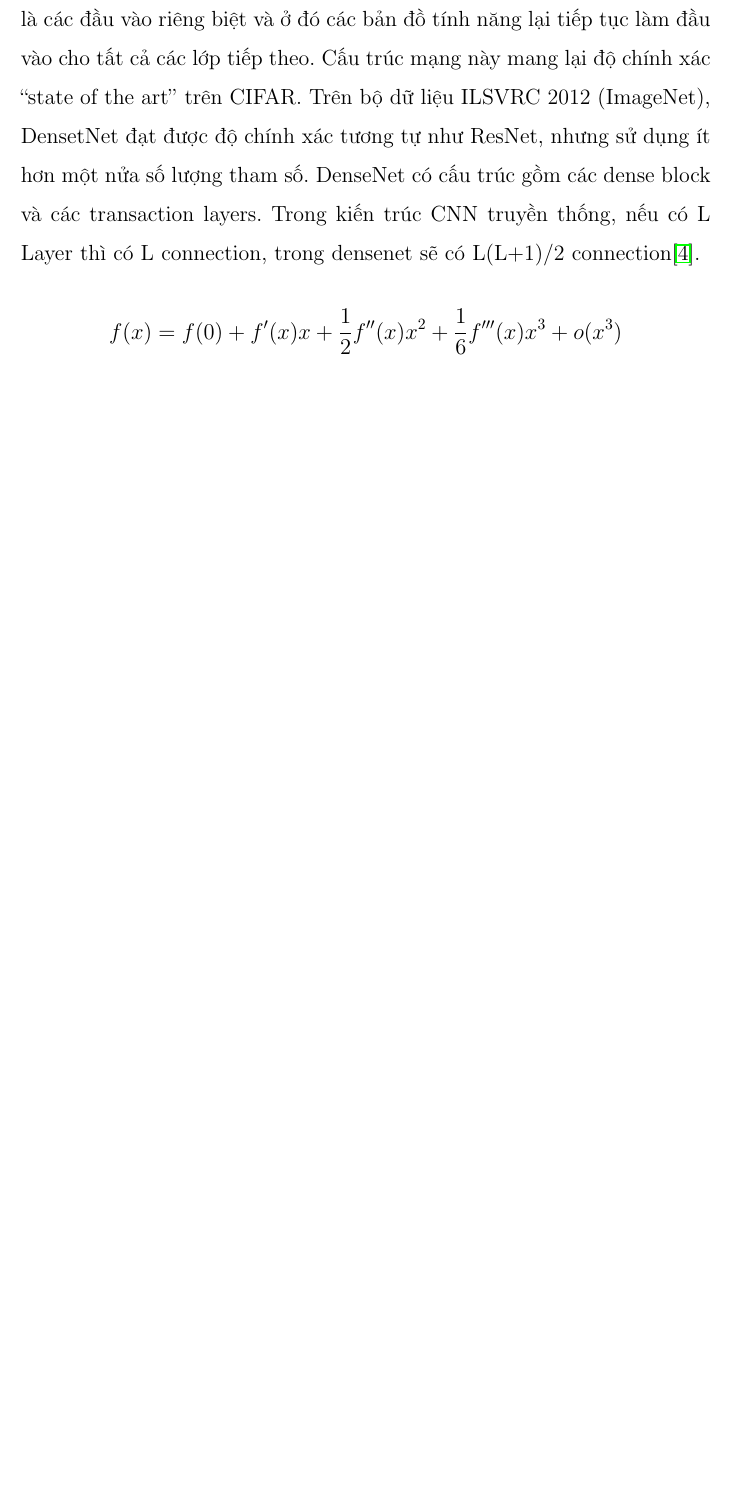
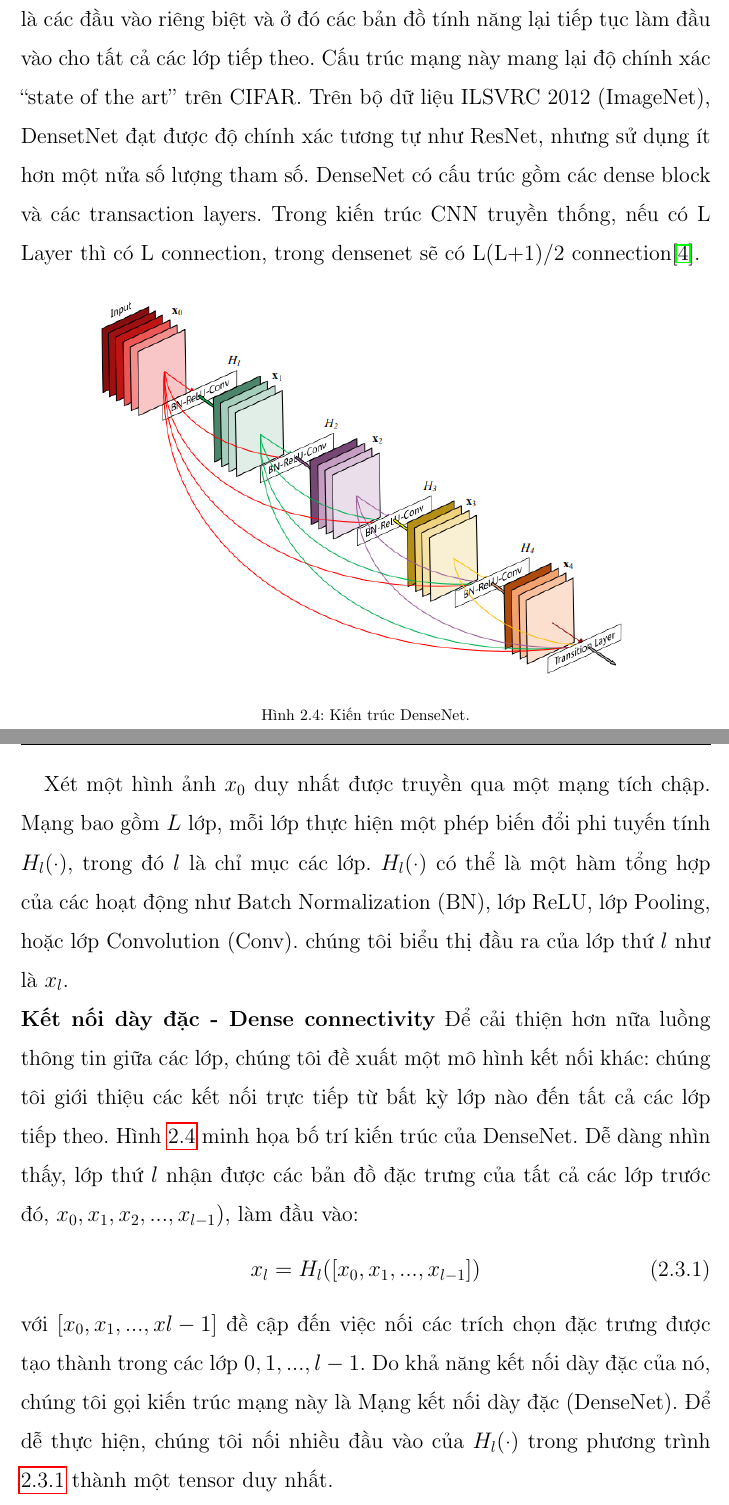
Before and after one commit to klaa/luan_van, a LaTeX book (LuanVan.tex, which reads densenet.tex): part of page 32 of 35 before the commit and two parts of pages 32 and 33 of 36 after it, the two joined at a grey line, cut so that both start at the same text, the shorter picture padded with empty space. Compiled offline with pdfLaTeX.

Commit message:
20220703-1

```diff
--- a/densenet.tex
+++ b/densenet.tex
@@ -2,4 +2,20 @@
 \subsection{DenseNet là gì}
 DenseNet - Dense Convolutional Network (Mạng Tích chập Kết nối Dày đặc) - là một trong những biến thể mở rộng của Resnet và là một kiến trúc mạng,trong đó mỗi lớp được kết nối trực tiếp với mỗi lớp khác nhau theo kiểu chuyển tiếp (trong mỗi khối dense block). Đối với mỗi lớp, các bản đồ đặc trưng (feature map) của tất cả các lớp ở phần trước được coi là các đầu vào riêng biệt và ở đó các bản đồ tính năng lại tiếp tục làm đầu vào cho tất cả các lớp tiếp theo. Cấu trúc mạng này mang lại độ chính xác “state of the art” trên CIFAR. Trên bộ dữ liệu ILSVRC 2012 (ImageNet), DensetNet đạt được độ chính xác tương tự như ResNet, nhưng sử dụng ít hơn một nửa số lượng tham số. DenseNet có cấu trúc gồm các dense block và các transaction layers. Trong kiến trúc CNN truyền thống, nếu có L Layer thì có L connection, trong densenet sẽ có L(L+1)/2 connection\cite{densenetlagi}.
 
-$$f(x) = f(0) + f'(x) x + \frac{1}{2} f''(x) x^2 + \frac{1}{6} f'''(x) x^3 + o(x^3)$$
+\begin{figure}[H]
+	\centering
+	\includegraphics[width=0.8\linewidth]{images/densenet_hl}
+	\caption{Kiến trúc DenseNet.}
+	\label{fig:kien_truc_densenet}
+\end{figure}
+
+Xét một hình ảnh $x_0$ duy nhất được truyền qua một mạng tích chập. Mạng bao gồm $L$ lớp, mỗi lớp thực hiện một phép biến đổi phi tuyến tính $H_l$(·), trong đó $l$ là chỉ mục các lớp. $H_l$(·) có thể là một hàm tổng hợp của các hoạt động như Batch Normalization (BN), lớp ReLU, lớp Pooling, hoặc lớp Convolution (Conv). chúng tôi biểu thị đầu ra của lớp thứ $l$ như là $x_l$.\\
+{\bf Kết nối dày đặc - Dense connectivity}
+Để cải thiện hơn nữa luồng thông tin giữa các lớp, chúng tôi đề xuất một mô hình kết nối khác: chúng tôi giới thiệu các kết nối trực tiếp từ bất kỳ lớp nào đến tất cả các lớp tiếp theo. Hình \ref{fig:kien_truc_densenet} minh họa bố trí kiến trúc của DenseNet. Dễ dàng nhìn thấy, lớp thứ $l$ nhận được các bản đồ đặc trưng của tất cả các lớp trước đó, $x_0, x_1, x_2, . . . , x_{l-1}),$ làm đầu vào:
+\begin{equation}\label{eq:denseconnectivity}
+	x_l = H_l([x_0, x_1, . . . , x_{l-1}])
+\end{equation}
+với $[x_0, x_1, . . . , x{l-1}]$ đề cập đến việc nối các trích chọn đặc trưng được tạo thành trong các lớp $0, 1, ..., {l-1}$. Do khả năng kết nối dày đặc của nó, chúng tôi gọi kiến trúc mạng này là Mạng kết nối dày đặc (DenseNet). Để dễ thực hiện, chúng tôi nối nhiều đầu vào của $H_l$(·) trong phương trình \ref{eq:denseconnectivity} thành một tensor duy nhất.\\
+{\bf Hàm tổng hợp - Composite function}
+chúng tôi định nghĩa $H_l$(·) là một hàm tổng hợp của ba hoạt động liên tiếp: Batch Normalization (BN), tiếp theo là một hàm tinh chỉnh các đơn vị tuyến tính (ReLU) và một tích chập 3 × 3 (Conv).\\
+{\bf Tầng hợp nhất - Pooling layers}
```
Also changed, not shown: chuong2.tex (+2 -0 lines), resnet.tex (added, +3 -0 lines), tailieuthamkhao.tex (+1 -1 lines), LuanVan.pdf, images/densenet_hl.png (added), images/kien_truc_densenet201.png (added), 6 other files.
